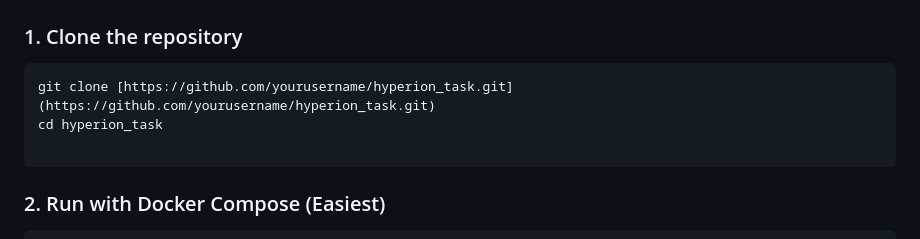
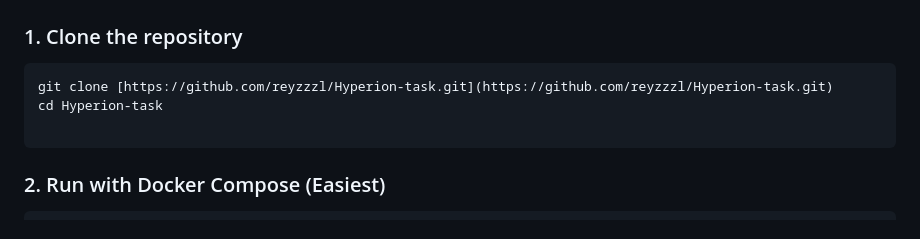
Before and after one commit to reyzzzl/Hyperion-task, a Markdown page: README.md, the part around the change. Rendered like a GitHub page.

````diff
--- a/README.md
+++ b/README.md
@@ -93,8 +93,8 @@ python -m hyperion_task.main
 ## 🚀 Installation & Running Tutorial
 ### 1. Clone the repository
 ```bash
-git clone [https://github.com/yourusername/hyperion_task.git](https://github.com/yourusername/hyperion_task.git)
-cd hyperion_task
+git clone [https://github.com/reyzzzl/Hyperion-task.git](https://github.com/reyzzzl/Hyperion-task.git)
+cd Hyperion-task
 
 ```
 ### 2. Run with Docker Compose (Easiest)
````
